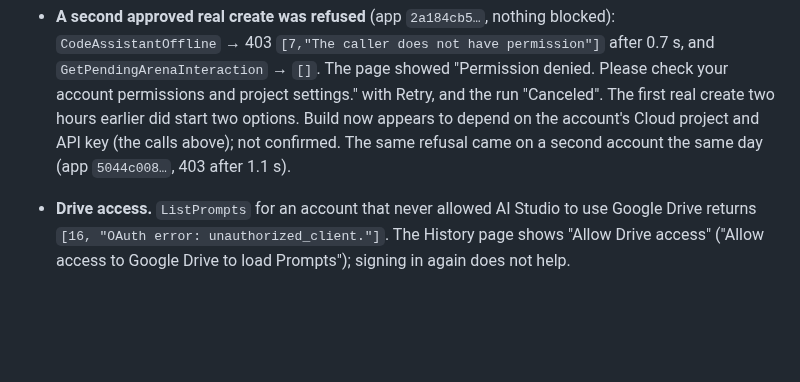
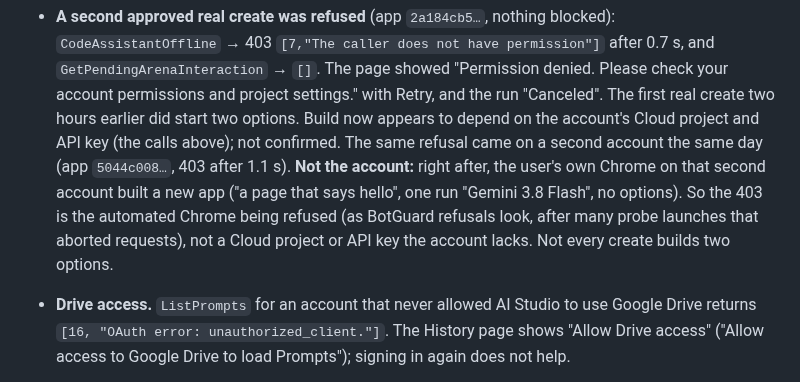
Before and after one commit to dtthaison/aistudio-google-mcp, a Markdown page: docs/wire/findings.md, the part around the change. Rendered like a GitHub page; blank space fills up the shorter version.

Commit message:
docs: the Build 403 is the automated Chrome, not the account (live)

```diff
--- a/docs/wire/findings.md
+++ b/docs/wire/findings.md
@@ -303,6 +303,11 @@ was made: one image ($0.034) and one clip ($0.04).
   create two hours earlier did start two options. Build now appears to depend on the account's
   Cloud project and API key (the calls above); not confirmed.
   The same refusal came on a second account the same day (app `5044c008…`, 403 after 1.1 s).
+  **Not the account:** right after, the user's own Chrome on that second account built a new app
+  ("a page that says hello", one run "Gemini 3.8 Flash", no options). So the 403 is the
+  automated Chrome being refused (as BotGuard refusals look, after many probe launches that
+  aborted requests), not a Cloud project or API key the account lacks. Not every create builds
+  two options.
 - **Drive access.** `ListPrompts` for an account that never allowed AI Studio to use Google
   Drive returns `[16, "OAuth error: unauthorized_client."]`. The History page shows "Allow Drive
   access" ("Allow access to Google Drive to load Prompts"); signing in again does not help.
```
